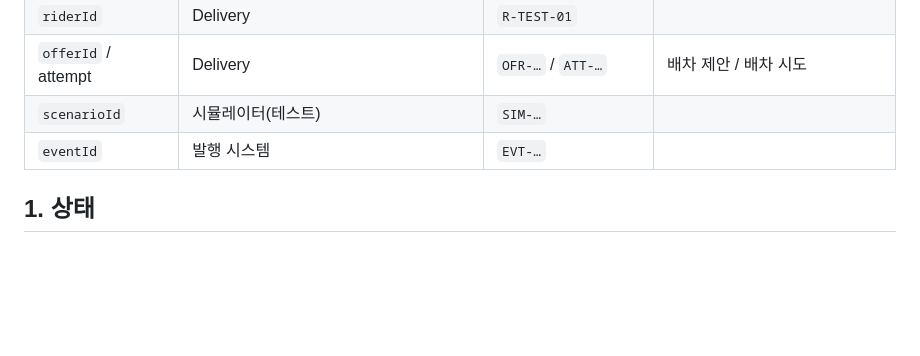
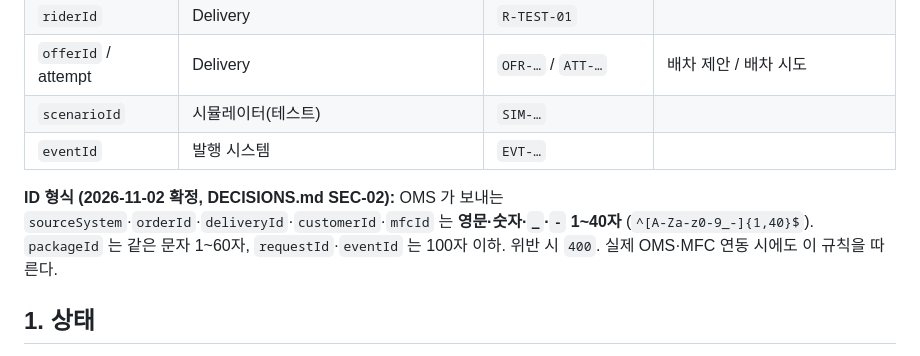
Before and after one commit to whdrms971/bmart-study, a Markdown page: docs/delivery-implementation/CONTRACTS.md, the part around the change. Rendered like a GitHub page; blank space fills up the shorter version.

```diff
--- a/docs/delivery-implementation/CONTRACTS.md
+++ b/docs/delivery-implementation/CONTRACTS.md
@@ -27,6 +27,8 @@
 | `offerId` / attempt | Delivery | `OFR-…` / `ATT-…` | 배차 제안 / 배차 시도 |
 | `scenarioId` | 시뮬레이터(테스트) | `SIM-…` | |
 | `eventId` | 발행 시스템 | `EVT-…` | |
+
+**ID 형식 (2026-11-02 확정, DECISIONS.md SEC-02):** OMS 가 보내는 `sourceSystem`·`orderId`·`deliveryId`·`customerId`·`mfcId` 는 **영문·숫자·`_`·`-` 1~40자** (`^[A-Za-z0-9_-]{1,40}$`). `packageId` 는 같은 문자 1~60자, `requestId`·`eventId` 는 100자 이하. 위반 시 `400`. 실제 OMS·MFC 연동 시에도 이 규칙을 따른다.
 
 ## 1. 상태
 
```
Also changed, not shown: docs/delivery-implementation/DECISIONS.md (+1 -1 lines).
